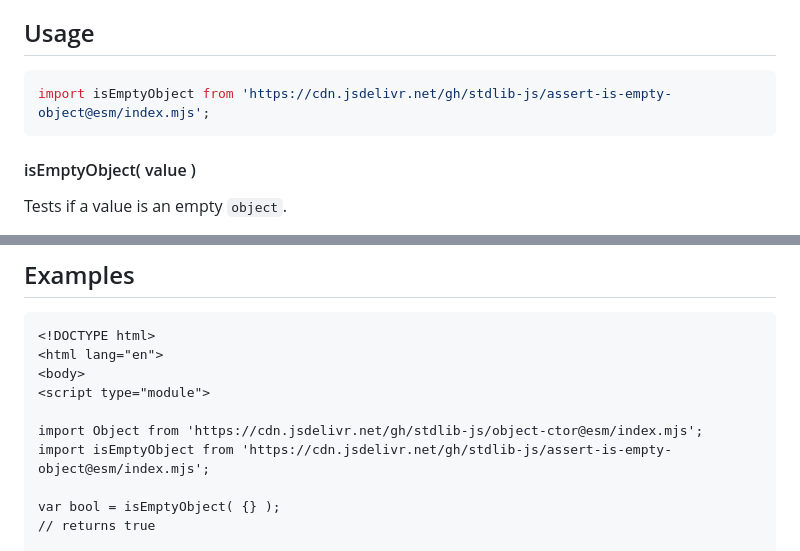
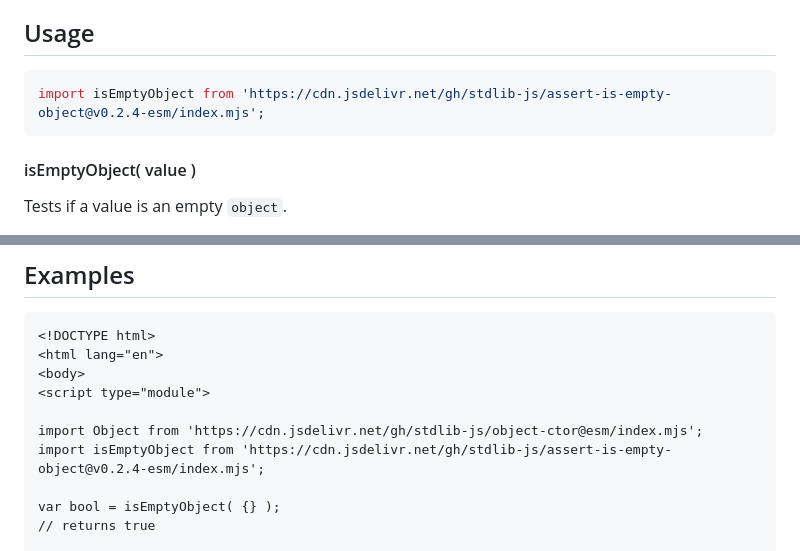
Before and after one commit to stdlib-js/assert-is-empty-object, a Markdown page: README.md, 2 parts joined by grey strips. Drawn GitHub-style.

Commit message:
Update README.md for ESM bundle v0.2.4

````diff
--- a/README.md
+++ b/README.md
@@ -42,7 +42,7 @@ limitations under the License.
 ## Usage
 
 ```javascript
-import isEmptyObject from 'https://cdn.jsdelivr.net/gh/stdlib-js/assert-is-empty-object@esm/index.mjs';
+import isEmptyObject from 'https://cdn.jsdelivr.net/gh/stdlib-js/assert-is-empty-object@v0.2.4-esm/index.mjs';
 ```
 
 #### isEmptyObject( value )
@@ -73,7 +73,7 @@ var bool = isEmptyObject( {} );
 <script type="module">
 
 import Object from 'https://cdn.jsdelivr.net/gh/stdlib-js/object-ctor@esm/index.mjs';
-import isEmptyObject from 'https://cdn.jsdelivr.net/gh/stdlib-js/assert-is-empty-object@esm/index.mjs';
+import isEmptyObject from 'https://cdn.jsdelivr.net/gh/stdlib-js/assert-is-empty-object@v0.2.4-esm/index.mjs';
 
 var bool = isEmptyObject( {} );
 // returns true
````
